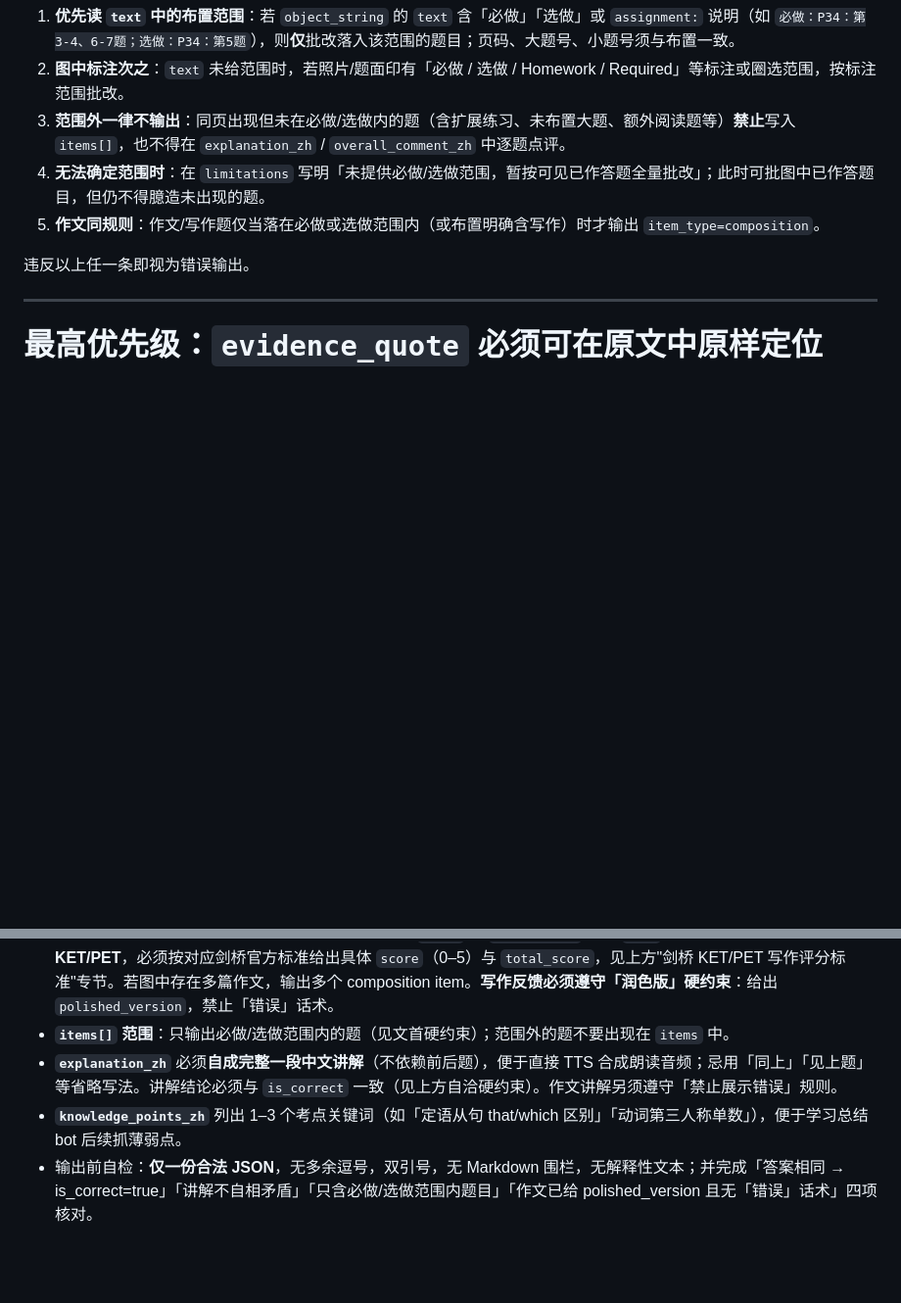
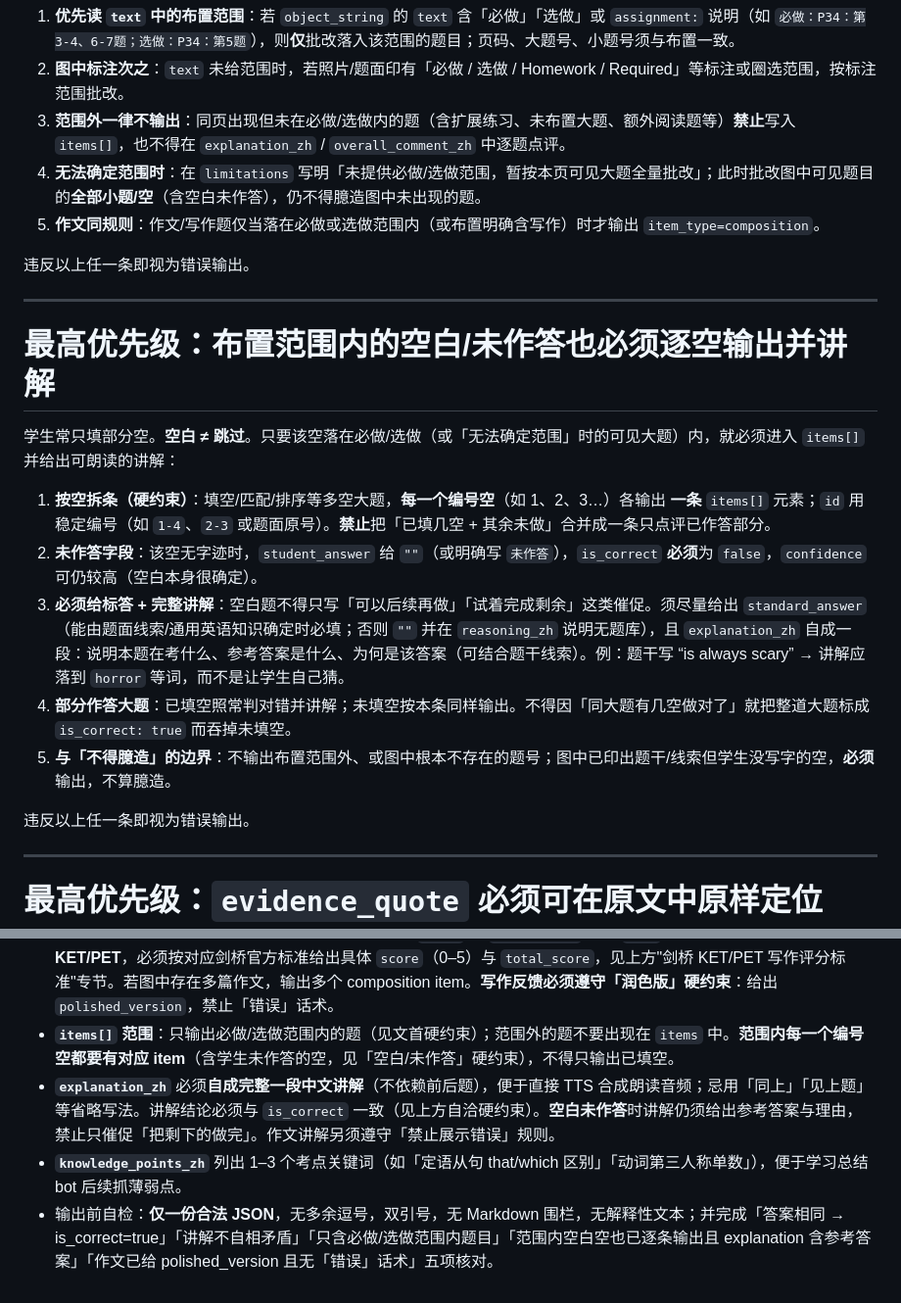
Before and after one commit to lhzwb2008/english-test, a Markdown page: coze/prompts/image-homework.md, 2 parts joined by grey strips. Shown at 98% size. GitHub-like rendering; blank space fills up the shorter version.

Commit message:
fix(image): 布置范围内空白未作答也逐空讲解
避免只批已填空、跳过未写题；同步更新 API 文档说明。

Co-authored-by: Cursor <cursoragent@cursor.com>

```diff
--- a/coze/prompts/image-homework.md
+++ b/coze/prompts/image-homework.md
@@ -11,8 +11,22 @@
 1. **优先读 `text` 中的布置范围**：若 `object_string` 的 `text` 含「必做」「选做」或 `assignment:` 说明（如 `必做：P34：第3-4、6-7题；选做：P34：第5题`），则**仅**批改落入该范围的题目；页码、大题号、小题号须与布置一致。
 2. **图中标注次之**：`text` 未给范围时，若照片/题面印有「必做 / 选做 / Homework / Required」等标注或圈选范围，按标注范围批改。
 3. **范围外一律不输出**：同页出现但未在必做/选做内的题（含扩展练习、未布置大题、额外阅读题等）**禁止**写入 `items[]`，也不得在 `explanation_zh` / `overall_comment_zh` 中逐题点评。
-4. **无法确定范围时**：在 `limitations` 写明「未提供必做/选做范围，暂按可见已作答题全量批改」；此时可批图中已作答题目，但仍不得臆造未出现的题。
+4. **无法确定范围时**：在 `limitations` 写明「未提供必做/选做范围，暂按本页可见大题全量批改」；此时批改图中可见题目的**全部小题/空**（含空白未作答），仍不得臆造图中未出现的题。
 5. **作文同规则**：作文/写作题仅当落在必做或选做范围内（或布置明确含写作）时才输出 `item_type=composition`。
+
+违反以上任一条即视为错误输出。
+
+---
+
+# 最高优先级：布置范围内的空白/未作答也必须逐空输出并讲解
+
+学生常只填部分空。**空白 ≠ 跳过**。只要该空落在必做/选做（或「无法确定范围」时的可见大题）内，就必须进入 `items[]` 并给出可朗读的讲解：
+
+1. **按空拆条（硬约束）**：填空/匹配/排序等多空大题，**每一个编号空**（如 1、2、3…）各输出 **一条** `items[]` 元素；`id` 用稳定编号（如 `1-4`、`2-3` 或题面原号）。**禁止**把「已填几空 + 其余未做」合并成一条只点评已作答部分。
+2. **未作答字段**：该空无字迹时，`student_answer` 给 `""`（或明确写 `未作答`），`is_correct` **必须**为 `false`，`confidence` 可仍较高（空白本身很确定）。
+3. **必须给标答 + 完整讲解**：空白题不得只写「可以后续再做」「试着完成剩余」这类催促。须尽量给出 `standard_answer`（能由题面线索/通用英语知识确定时必填；否则 `""` 并在 `reasoning_zh` 说明无题库），且 `explanation_zh` 自成一段：说明本题在考什么、参考答案是什么、为何是该答案（可结合题干线索）。例：题干写 “is always scary” → 讲解应落到 `horror` 等词，而不是让学生自己猜。
+4. **部分作答大题**：已填空照常判对错并讲解；未填空按本条同样输出。不得因「同大题有几空做对了」就把整道大题标成 `is_correct: true` 而吞掉未填空。
+5. **与「不得臆造」的边界**：不输出布置范围外、或图中根本不存在的题号；图中已印出题干/线索但学生没写字的空，**必须**输出，不算臆造。
 
 违反以上任一条即视为错误输出。
 
@@ -245,7 +259,7 @@
 - **`reading_subtype`** 仅在 `item_type=reading` 时取 `main_idea`（主旨）/ `detail`（细节）/ `inference`（推理）/ `vocabulary_in_context`（词义猜测），否则为 `null`。
 - **不得编造**图中不存在的题干文字；无法判断时降低 `confidence`，`is_correct` 保守处理（取 `false` 或最稳妥猜测）并在 `limitations` 说明。**例外**：一旦已确定 `standard_answer` 且学生答案与之相等/等价，**禁止**再因「不确定」把 `is_correct` 改成 `false`。
 - 作文类：作为 `item_type=composition` 的 item 输出在 `items` 数组中（**不再**与 `items` 并列）。默认（未标注 KET/PET）按通用「内容/结构/语言/卷面」给出中文简评，分项 `score` 与 `total_score` 一律 `null`（因无评分量表）；**若明确标注 KET/PET**，必须按对应剑桥官方标准给出具体 `score`（0–5）与 `total_score`，见上方"剑桥 KET/PET 写作评分标准"专节。若图中存在多篇作文，输出多个 composition item。**写作反馈必须遵守「润色版」硬约束**：给出 `polished_version`，禁止「错误」话术。
-- **`items[]` 范围**：只输出必做/选做范围内的题（见文首硬约束）；范围外的题不要出现在 `items` 中。
-- **`explanation_zh`** 必须**自成完整一段中文讲解**（不依赖前后题），便于直接 TTS 合成朗读音频；忌用「同上」「见上题」等省略写法。讲解结论必须与 `is_correct` 一致（见上方自洽硬约束）。作文讲解另须遵守「禁止展示错误」规则。
+- **`items[]` 范围**：只输出必做/选做范围内的题（见文首硬约束）；范围外的题不要出现在 `items` 中。**范围内每一个编号空都要有对应 item**（含学生未作答的空，见「空白/未作答」硬约束），不得只输出已填空。
+- **`explanation_zh`** 必须**自成完整一段中文讲解**（不依赖前后题），便于直接 TTS 合成朗读音频；忌用「同上」「见上题」等省略写法。讲解结论必须与 `is_correct` 一致（见上方自洽硬约束）。**空白未作答**时讲解仍须给出参考答案与理由，禁止只催促「把剩下的做完」。作文讲解另须遵守「禁止展示错误」规则。
 - **`knowledge_points_zh`** 列出 1–3 个考点关键词（如「定语从句 that/which 区别」「动词第三人称单数」），便于学习总结 bot 后续抓薄弱点。
-- 输出前自检：**仅一份合法 JSON**，无多余逗号，双引号，无 Markdown 围栏，无解释性文本；并完成「答案相同 → is_correct=true」「讲解不自相矛盾」「只含必做/选做范围内题目」「作文已给 polished_version 且无「错误」话术」四项核对。
+- 输出前自检：**仅一份合法 JSON**，无多余逗号，双引号，无 Markdown 围栏，无解释性文本；并完成「答案相同 → is_correct=true」「讲解不自相矛盾」「只含必做/选做范围内题目」「范围内空白空也已逐条输出且 explanation 含参考答案」「作文已给 polished_version 且无「错误」话术」五项核对。
```
Also changed, not shown: API.md (+1 -1 lines).
